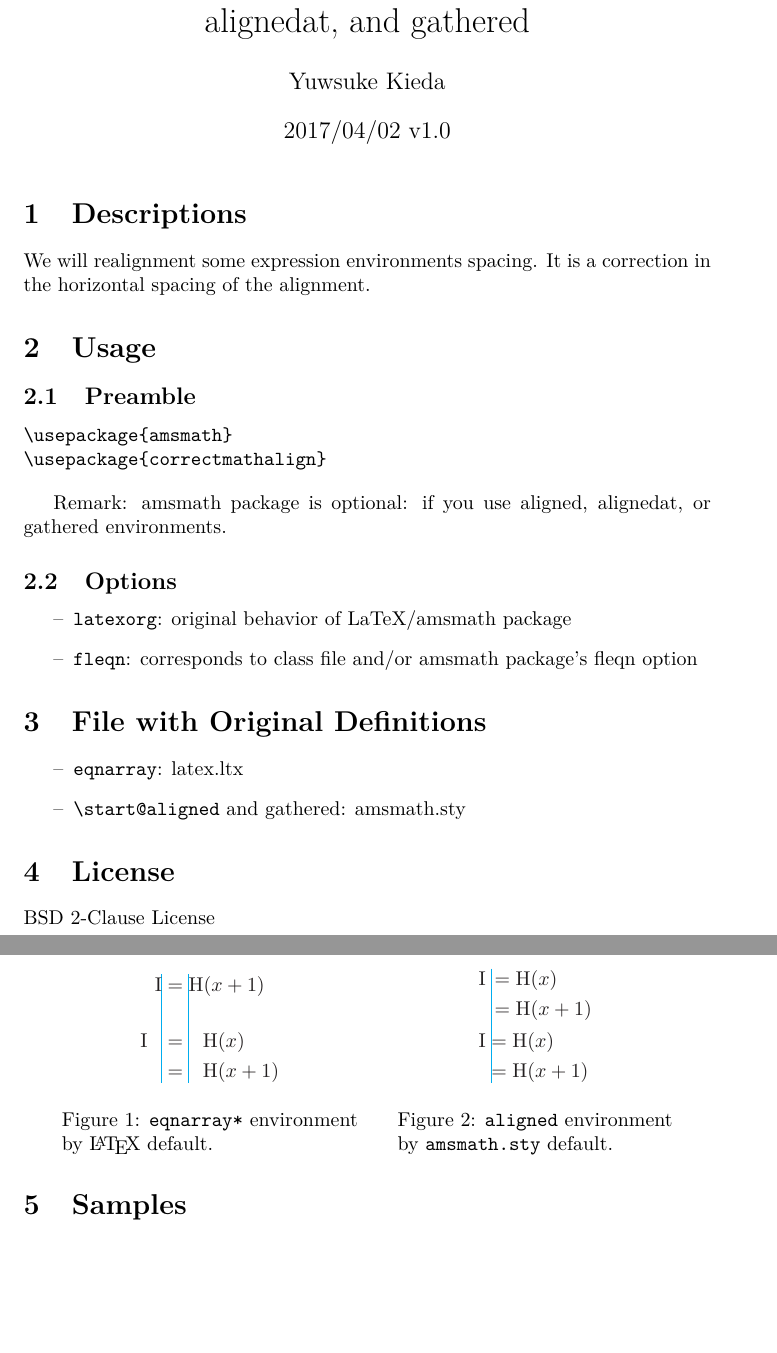
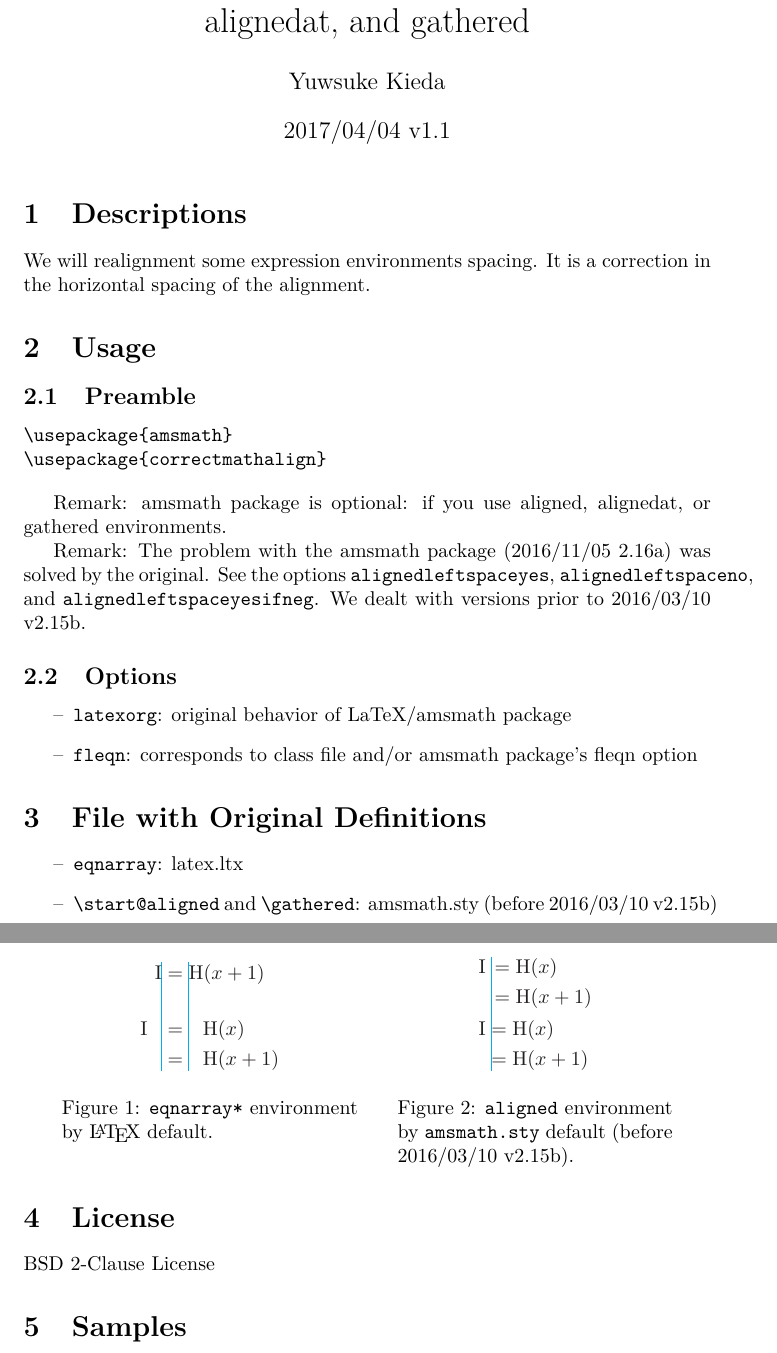
Before and after one commit to yuw/texmf-correctmathalign, a LaTeX document (doc/correctmathalign/correctmathalign.tex, which reads tex/latex/correctmathalign/correctmathalign.sty): two parts of pages 1 and 2 of 2, joined at a grey line, cut so that both start at the same text, the shorter picture padded with empty space. Compiled offline with pdfLaTeX.

Commit message:
correspond to change of "amsmath package 2016/11/05 v2.16a"

```diff
--- a/doc/correctmathalign/correctmathalign.tex
+++ b/doc/correctmathalign/correctmathalign.tex
@@ -8,7 +8,7 @@
 
 \title{Correction Spacings: eqnarray(*), aligned, alignedat, and gathered}
 \author{Yuwsuke Kieda}
-\date{2017/04/02 v1.0}
+\date{2017/04/04 v1.1}
 
 \renewcommand\labelitemi{\textendash}
 
@@ -31,6 +31,9 @@ It is a correction in the horizontal spacing of the alignment.
 
 Remark: amsmath package is optional: if you use aligned, alignedat, or gathered environments.
 
+Remark: The problem with the amsmath package (2016/11/05 2.16a) was solved by the original. See the options \texttt{alignedleftspaceyes}, \texttt{alignedleftspaceno}, and \texttt{alignedleftspaceyesifneg}.
+We dealt with versions prior to 2016/03/10 v2.15b.
+
 \subsection{Options}
 
 \begin{itemize}
@@ -42,7 +45,7 @@ Remark: amsmath package is optional: if you use aligned, alignedat, or gathered
 
 \begin{itemize}
  \item \verb!eqnarray!: latex.ltx
- \item \verb!\start@aligned! and gathered: amsmath.sty
+ \item \verb!\start@aligned! and \verb!\gathered!: amsmath.sty (before 2016/03/10 v2.15b)
 \end{itemize}
 
 \section{License}
@@ -66,7 +69,7 @@ Cf.\ defaults of \LaTeX{}\ and \texttt{amsmath.sty} (Figures~\ref{fig1} and~\ref
  \begin{minipage}[t]{\wd8}
   \centering
   \includegraphics{aligned-org.pdf}
-  \caption{\texttt{aligned} environment by \texttt{amsmath.sty} default.}
+  \caption{\texttt{aligned} environment by \texttt{amsmath.sty} default (before 2016/03/10 v2.15b).}
   \label{fig2}
  \end{minipage}
 \end{figure}
--- a/tex/latex/correctmathalign/correctmathalign.sty
+++ b/tex/latex/correctmathalign/correctmathalign.sty
@@ -1,7 +1,7 @@
 \NeedsTeXFormat{LaTeX2e}[1995/12/01]
 \ProvidesPackage{correctmathalign}
-   [2017/04/02 v1.0 style file ``correctmathalign.sty''^^J
-    by Yuwsuke KIEDA]
+   [2017/04/04 v1.1 style file ``correctmathalign.sty''^^J
+    by Yuwsuke Kieda]
 
 \newif\if@fleqn \@fleqnfalse
 
@@ -58,6 +58,7 @@
 \fi
 
 \@ifpackageloaded{amsmath}{%
+  \@ifpackagelater{amsmath}{2016/11/05}{\relax}{%
     \renewcommand{\start@aligned}[2]{%
       \RIfM@\else
           \nonmatherr@{\begin{\@currenvir}}%
```
Also changed, not shown: README.md, doc/correctmathalign/correctmathalign.pdf, doc/correctmathalign/correctmathalign.tex (2 more changed lines), tex/latex/correctmathalign/correctmathalign.sty (1 more changed lines). Lines whose indentation alone changed are shown as unchanged.
